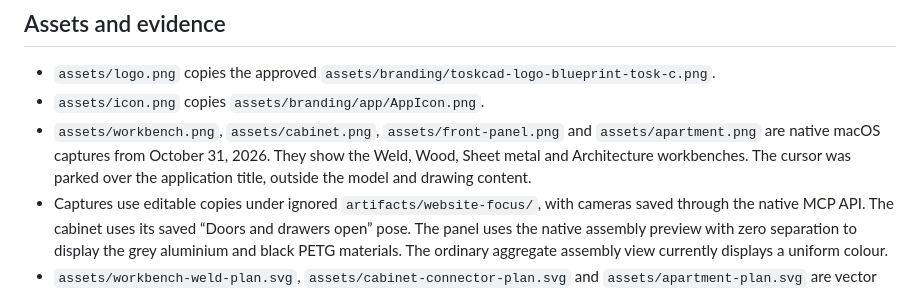
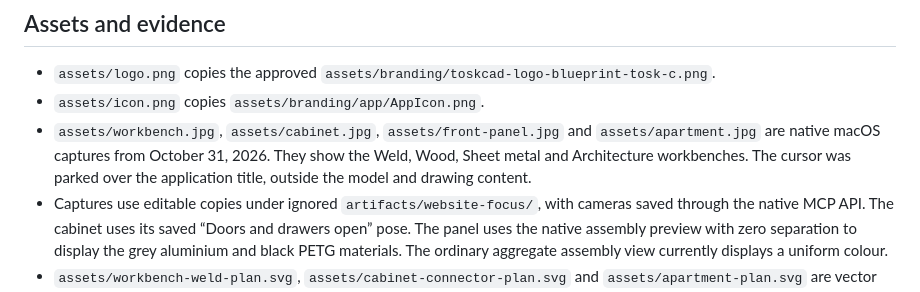
Before and after one commit to kellertobias/TOSKCAD, a Markdown page: website/README.md, the part around the change. Rendered like a GitHub page.

Commit message:
fix(web): use JPEG extensions for native captures

```diff
--- a/website/README.md
+++ b/website/README.md
@@ -10,7 +10,7 @@ The palette uses `#4599D2`, sampled from the approved logo background, with pale
 
 - `assets/logo.png` copies the approved `assets/branding/toskcad-logo-blueprint-tosk-c.png`.
 - `assets/icon.png` copies `assets/branding/app/AppIcon.png`.
-- `assets/workbench.png`, `assets/cabinet.png`, `assets/front-panel.png` and `assets/apartment.png` are native macOS captures from October 31, 2026. They show the Weld, Wood, Sheet metal and Architecture workbenches. The cursor was parked over the application title, outside the model and drawing content.
+- `assets/workbench.jpg`, `assets/cabinet.jpg`, `assets/front-panel.jpg` and `assets/apartment.jpg` are native macOS captures from October 31, 2026. They show the Weld, Wood, Sheet metal and Architecture workbenches. The cursor was parked over the application title, outside the model and drawing content.
 - Captures use editable copies under ignored `artifacts/website-focus/`, with cameras saved through the native MCP API. The cabinet uses its saved “Doors and drawers open” pose. The panel uses the native assembly preview with zero separation to display the grey aluminium and black PETG materials. The ordinary aggregate assembly view currently displays a uniform colour.
 - `assets/workbench-weld-plan.svg`, `assets/cabinet-connector-plan.svg` and `assets/apartment-plan.svg` are vector drawing exports evaluated from the native model, not traced screenshots. The weld sheet uses a copy of the drawing with spaced callouts, compact weld identifiers and a schedule without the long notes column. The cabinet sheet shows the side, hinge and runner drilling positions. The apartment sheet is the model-derived floor plan with wall cuts, door swings and evaluated dimensions; it is not a separately authored constrained sketch.
 - The source projects are [`examples/welded-workbench.tcd`](../examples/welded-workbench.tcd), [`examples/cabinet.tcd`](../examples/cabinet.tcd), [`examples/front-panel.tcd`](../examples/front-panel.tcd) and [`examples/apartment.tcd`](../examples/apartment.tcd). The apartment source clears the bedroom approach by turning the sofa along the left wall and moving the coffee table. The panel's end parts are tagged for print and assigned PETG, with separate print export sets.
```
Also changed, not shown: README.md (+4 -4 lines), website/assets/apartment.jpg (renamed from website/assets/apartment.png), website/assets/cabinet.jpg (renamed from website/assets/cabinet.png), website/assets/front-panel.jpg (renamed from website/assets/front-panel.png), website/assets/workbench.jpg (renamed from website/assets/workbench.png), 1 other file.
